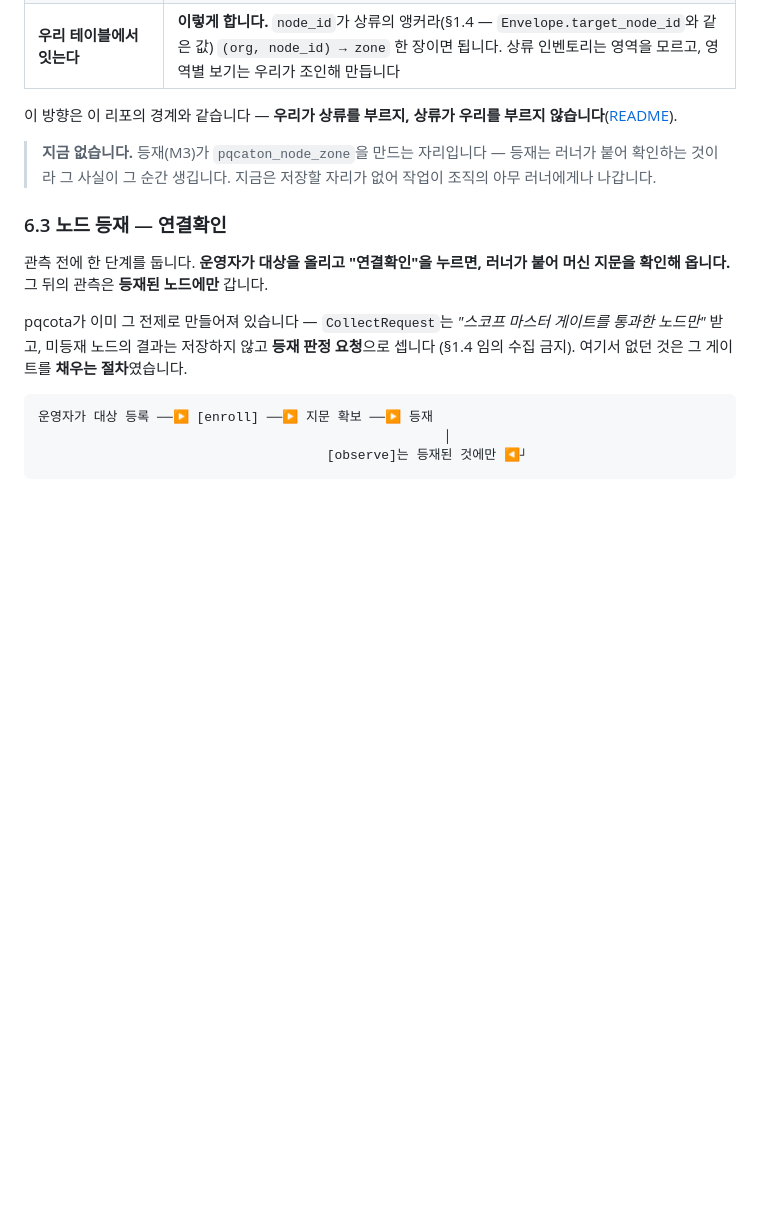
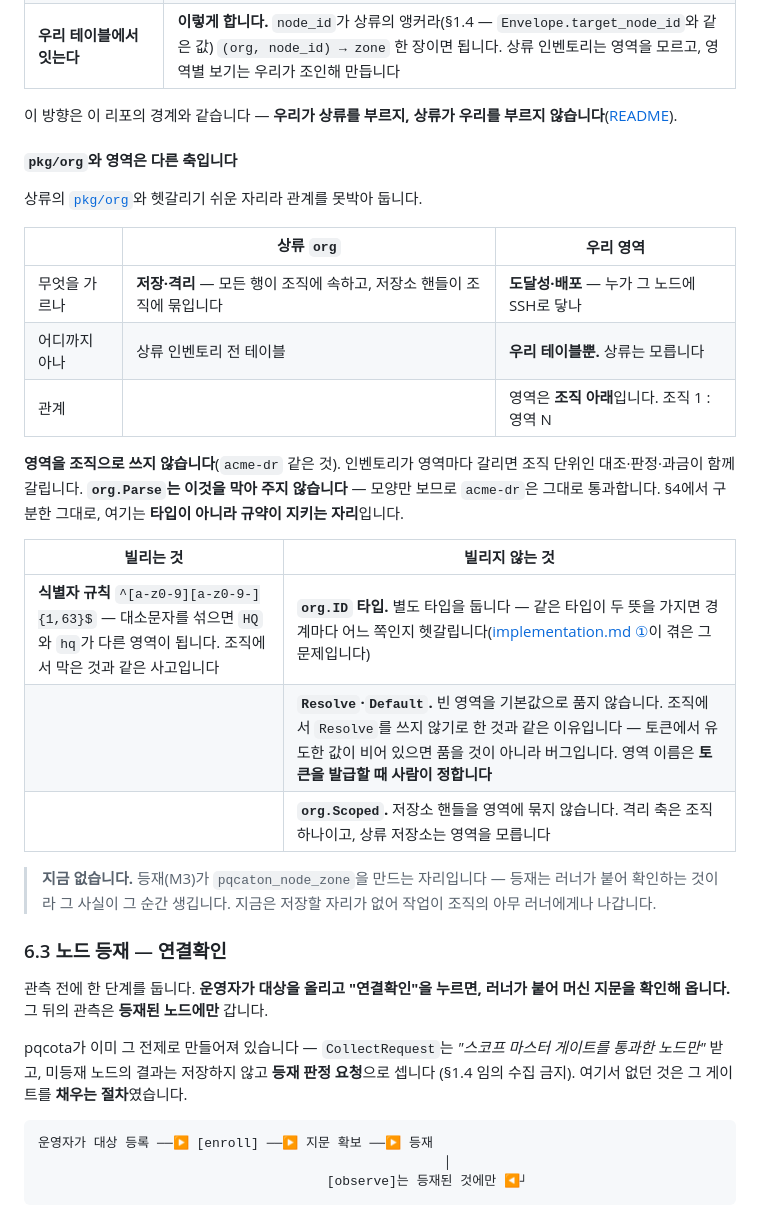
Before and after one commit to sntsoftgit/pqcaton, a Markdown page: saas/design.md, the part around the change. Rendered like a GitHub page; blank space fills up the shorter version.

Commit message:
docs: 영역과 상류 `pkg/org`의 관계를 못박는다
헷갈리기 쉬운 자리다 — 둘 다 조직·범위를 가르는 말이라 같은 축으로 읽힌다.

- 축이 다르다. org는 **저장·격리**(모든 행이 조직에 속하고 핸들이 조직에 묶인다),
  영역은 **도달성·배포**(누가 그 노드에 SSH로 닿나). 영역은 조직 아래다
- 영역을 조직으로 쓰지 않는다(`acme-dr`). 인벤토리가 갈리면 조직 단위인 대조·판정·
  과금이 함께 갈린다. `org.Parse`는 모양만 보므로 이걸 막아 주지 않는다 —
  §4에서 구분한 대로 타입이 아니라 규약이 지키는 자리다
- 빌리는 것은 식별자 규칙 하나. `org.ID` 타입도, `Resolve`·`Default`도, `Scoped`도
  빌리지 않는다. 이유를 각각 적었다

함께 적어 둔 것 — `PQCOTA_REQUIRE_ORG=1`을 켜는 자리가 배포에 없다. 지금은 토큰에서
유도한 값을 넘겨 문제가 없지만, 스위치는 데이터가 섞이기 전에 켜 두는 것이다.

```diff
--- a/saas/design.md
+++ b/saas/design.md
@@ -286,6 +286,28 @@ pqcota 계약에는 **러너도 영역도 없습니다**(proto 아홉 개에 `ru
 
 이 방향은 이 리포의 경계와 같습니다 — **우리가 상류를 부르지, 상류가 우리를 부르지
 않습니다**([README](README.md#왜-별도-폴더인가)).
+
+#### `pkg/org`와 영역은 다른 축입니다
+
+상류의 [`pkg/org`](https://github.com/randyinthedev-hash/pqcota/tree/main/pkg/org)와 헷갈리기
+쉬운 자리라 관계를 못박아 둡니다.
+
+| | 상류 `org` | 우리 영역 |
+|---|---|---|
+| 무엇을 가르나 | **저장·격리** — 모든 행이 조직에 속하고, 저장소 핸들이 조직에 묶입니다 | **도달성·배포** — 누가 그 노드에 SSH로 닿나 |
+| 어디까지 아나 | 상류 인벤토리 전 테이블 | **우리 테이블뿐.** 상류는 모릅니다 |
+| 관계 | | 영역은 **조직 아래**입니다. 조직 1 : 영역 N |
+
+**영역을 조직으로 쓰지 않습니다**(`acme-dr` 같은 것). 인벤토리가 영역마다 갈리면 조직
+단위인 대조·판정·과금이 함께 갈립니다. **`org.Parse`는 이것을 막아 주지 않습니다** —
+모양만 보므로 `acme-dr`은 그대로 통과합니다. §4에서 구분한 그대로, 여기는 **타입이 아니라
+규약이 지키는 자리**입니다.
+
+| 빌리는 것 | 빌리지 않는 것 |
+|---|---|
+| **식별자 규칙** `^[a-z0-9][a-z0-9-]{1,63}$` — 대소문자를 섞으면 `HQ`와 `hq`가 다른 영역이 됩니다. 조직에서 막은 것과 같은 사고입니다 | **`org.ID` 타입.** 별도 타입을 둡니다 — 같은 타입이 두 뜻을 가지면 경계마다 어느 쪽인지 헷갈립니다([implementation.md ①](implementation.md)이 겪은 그 문제입니다) |
+| | **`Resolve`·`Default`.** 빈 영역을 기본값으로 품지 않습니다. 조직에서 `Resolve`를 쓰지 않기로 한 것과 같은 이유입니다 — 토큰에서 유도한 값이 비어 있으면 품을 것이 아니라 버그입니다. 영역 이름은 **토큰을 발급할 때 사람이 정합니다** |
+| | **`org.Scoped`.** 저장소 핸들을 영역에 묶지 않습니다. 격리 축은 조직 하나이고, 상류 저장소는 영역을 모릅니다 |
 
 > **지금 없습니다.** 등재(M3)가 `pqcaton_node_zone`을 만드는 자리입니다 — 등재는 러너가
 > 붙어 확인하는 것이라 그 사실이 그 순간 생깁니다. 지금은 저장할 자리가 없어 작업이
```
Also changed, not shown: saas/implementation.md (+1 -0 lines).
